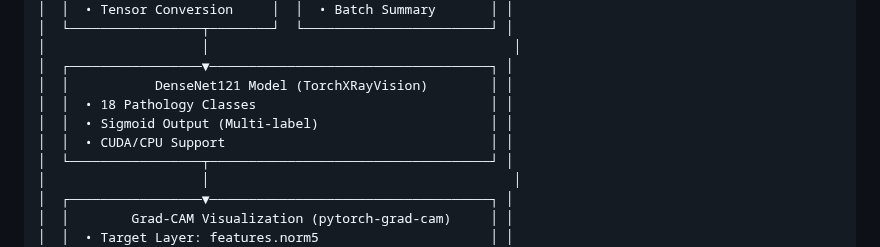
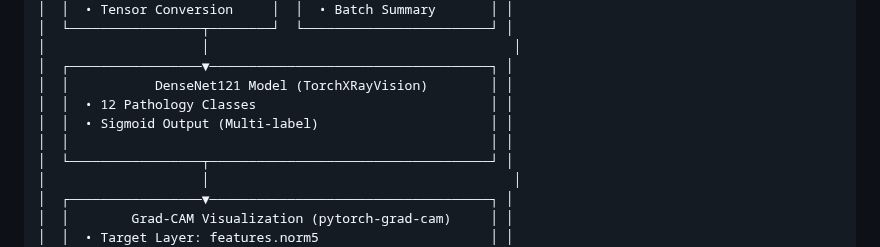
Before and after one commit to tzouvarasc/VisionX-Hackathon-UOI-2025, a Markdown page: README.md, the part around one of its changes. GitHub-like rendering.

```diff
--- a/README.md
+++ b/README.md
@@ -162,9 +147,9 @@ In modern healthcare facilities, radiologists face an overwhelming volume of che
 │                    │                                       │
 │  ┌─────────────────▼────────────────────────────────────┐ │
 │  │           DenseNet121 Model (TorchXRayVision)        │ │
-│  │  • 18 Pathology Classes                              │ │
+│  │  • 12 Pathology Classes                              │ │
 │  │  • Sigmoid Output (Multi-label)                      │ │
-│  │  • CUDA/CPU Support                                  │ │
+│  │  					                                  │ │
 │  └─────────────────┬────────────────────────────────────┘ │
 │                    │                                       │
 │  ┌─────────────────▼────────────────────────────────────┐ │
```
Also changed, not shown: other parts of README.md (+2 -77 lines).
